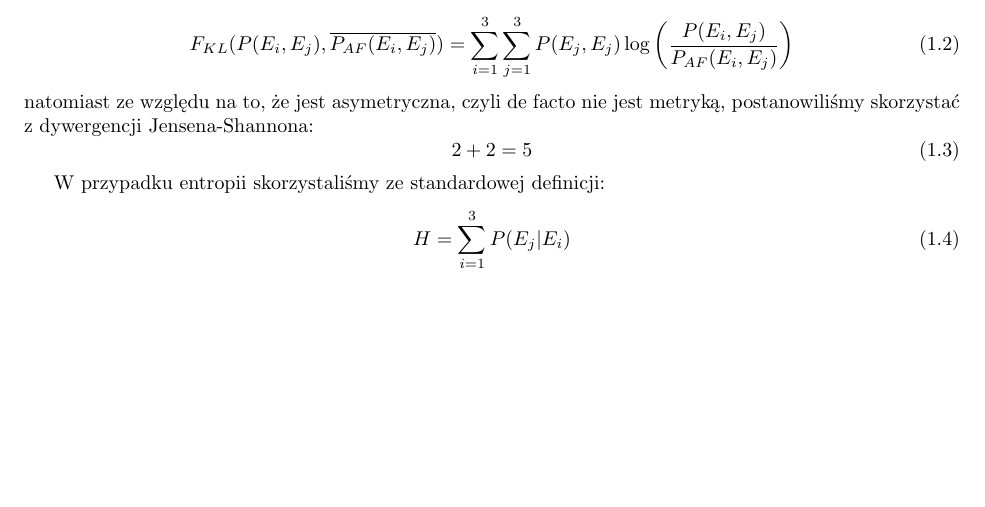
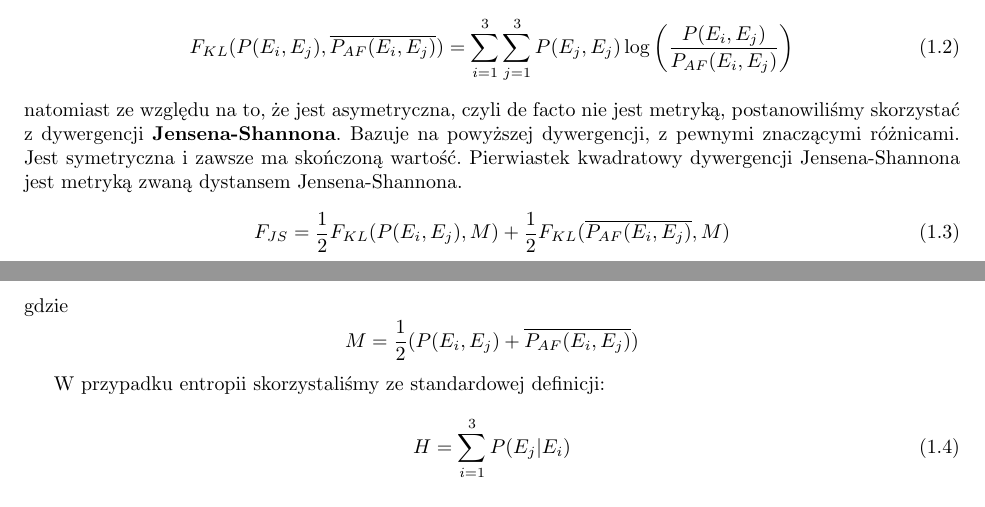
Before and after one commit to qwerty90/ProjektEKG, a LaTeX book (Report/main.tex, which reads Report/ATRIAL_FIBR/atrial_fibr.tex): part of page 3 of 5 before the commit and two parts of pages 3 and 4 of 5 after it, the two joined at a grey line, cut so that both start at the same text, the shorter picture padded with empty space. Compiled offline with pdfLaTeX.

Commit message:
Dywergencja J-s

```diff
--- a/Report/ATRIAL_FIBR/atrial_fibr.tex
+++ b/Report/ATRIAL_FIBR/atrial_fibr.tex
@@ -97,14 +97,18 @@ P(R|R) = \frac{P(R,R)}{P(R)}
 \end{equation}
 
 Jako miary opisującej odległość między macierzami początkowo, zgodnie z zaleceniami pozycji \cite{Pedrycz},
-chcieliśmy użyć dywergencji Kullbacka-Leinera:
+chcieliśmy użyć dywergencji Kullbacka-Leiblera:
 \begin{equation}
 F_{KL}(P(E_i,E_j),\overline{P_{AF}(E_i,E_j)}) = \sum_{i=1}^3\sum_{j=1}^3P(E_j, E_j) \log\left(\frac{P(E_i, E_j)}{P_{AF}(E_i,E_j)} \right)
 \end{equation}
-natomiast ze względu na to, że jest asymetryczna, czyli de facto nie jest metryką, postanowiliśmy skorzystać z dywergencji Jensena-Shannona:
+natomiast ze względu na to, że jest asymetryczna, czyli de facto nie jest metryką, postanowiliśmy skorzystać z dywergencji \textbf{Jensena-Shannona}.
+Bazuje na powyższej dywergencji, z pewnymi znaczącymi różnicami.
+Jest symetryczna i zawsze ma skończoną wartość.
+Pierwiastek kwadratowy dywergencji Jensena-Shannona jest metryką zwaną dystansem Jensena-Shannona.
 \begin{equation}
-2+2 = 5
+F_{JS} = \frac{1}{2}F_{KL}(P(E_i,E_j),M)+\frac{1}{2}F_{KL}(\overline{P_{AF}(E_i,E_j)},M)
 \end{equation}
+gdzie $$M = \frac{1}{2}(P(E_i,E_j)+\overline{P_{AF}(E_i,E_j)})$$
 
 W przypadku entropii skorzystaliśmy ze standardowej definicji:
 \begin{equation}
```
Also changed, not shown: Report/ATRIAL_FIBR/atrial_fibr.tex (2 more changed lines).
